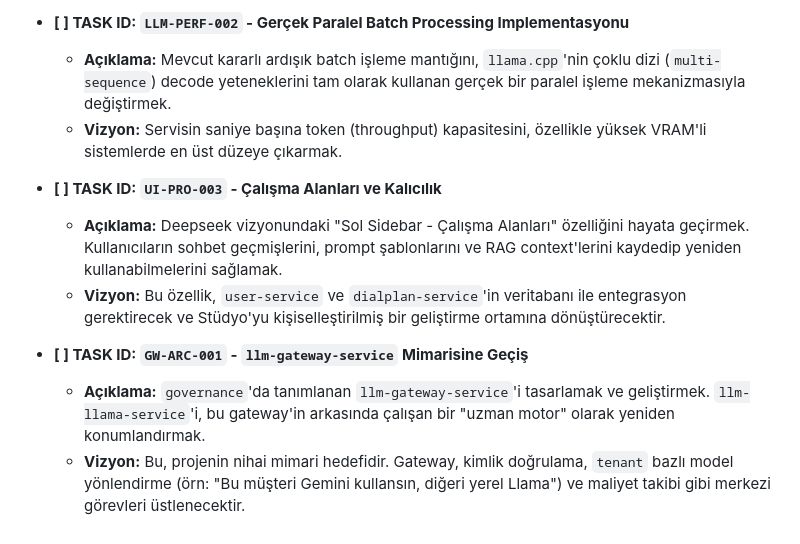
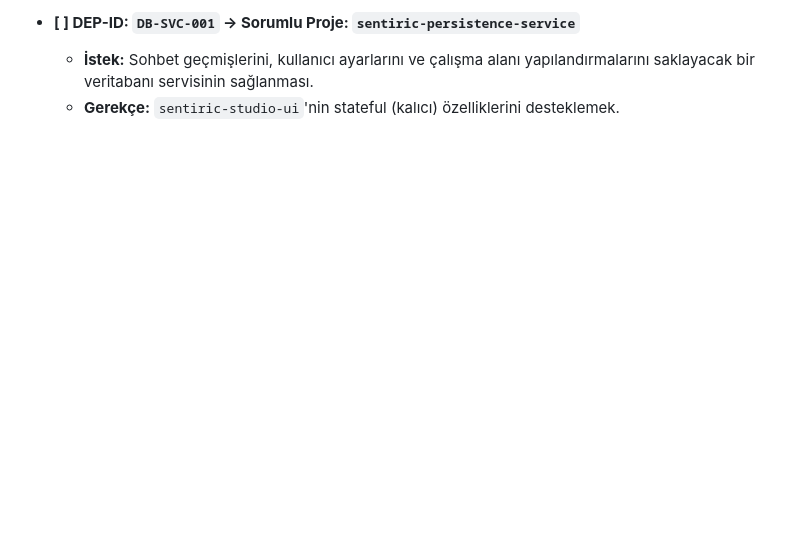
Before and after one commit to sentiric/sentiric-llm-llama-service, a Markdown page: docs/TASKS.md, the part around the change printed below. Rendered like a GitHub page; blank space fills up the shorter version.

```diff
--- a/docs/TASKS.md
+++ b/docs/TASKS.md
@@ -57,12 +52,4 @@ Bu faz, kararlı MVP temeli üzerine, Deepseek vizyonundaki gelişmiş özellikl
 
--   **[ ] TASK ID: `LLM-PERF-002` - Gerçek Paralel Batch Processing Implementasyonu**
-    *   **Açıklama:** Mevcut kararlı ardışık batch işleme mantığını, `llama.cpp`'nin çoklu dizi (`multi-sequence`) decode yeteneklerini tam olarak kullanan gerçek bir paralel işleme mekanizmasıyla değiştirmek.
-    *   **Vizyon:** Servisin saniye başına token (throughput) kapasitesini, özellikle yüksek VRAM'li sistemlerde en üst düzeye çıkarmak.
-
--   **[ ] TASK ID: `UI-PRO-003` - Çalışma Alanları ve Kalıcılık**
-    *   **Açıklama:** Deepseek vizyonundaki "Sol Sidebar - Çalışma Alanları" özelliğini hayata geçirmek. Kullanıcıların sohbet geçmişlerini, prompt şablonlarını ve RAG context'lerini kaydedip yeniden kullanabilmelerini sağlamak.
-    *   **Vizyon:** Bu özellik, `user-service` ve `dialplan-service`'in veritabanı ile entegrasyon gerektirecek ve Stüdyo'yu kişiselleştirilmiş bir geliştirme ortamına dönüştürecektir.
-
--   **[ ] TASK ID: `GW-ARC-001` - `llm-gateway-service` Mimarisine Geçiş**
-    *   **Açıklama:** `governance`'da tanımlanan `llm-gateway-service`'i tasarlamak ve geliştirmek. `llm-llama-service`'i, bu gateway'in arkasında çalışan bir "uzman motor" olarak yeniden konumlandırmak.
-    *   **Vizyon:** Bu, projenin nihai mimari hedefidir. Gateway, kimlik doğrulama, `tenant` bazlı model yönlendirme (örn: "Bu müşteri Gemini kullansın, diğeri yerel Llama") ve maliyet takibi gibi merkezi görevleri üstlenecektir.
+-   **[ ] DEP-ID: `DB-SVC-001` -> Sorumlu Proje: `sentiric-persistence-service`**
+    *   **İstek:** Sohbet geçmişlerini, kullanıcı ayarlarını ve çalışma alanı yapılandırmalarını saklayacak bir veritabanı servisinin sağlanması.
+    *   **Gerekçe:** `sentiric-studio-ui`'nin stateful (kalıcı) özelliklerini desteklemek.
```
Also changed, not shown: other parts of docs/TASKS.md (+28 -33 lines), docs/00_PROJECT_PHILOSOPHY.md (+2 -0 lines).
